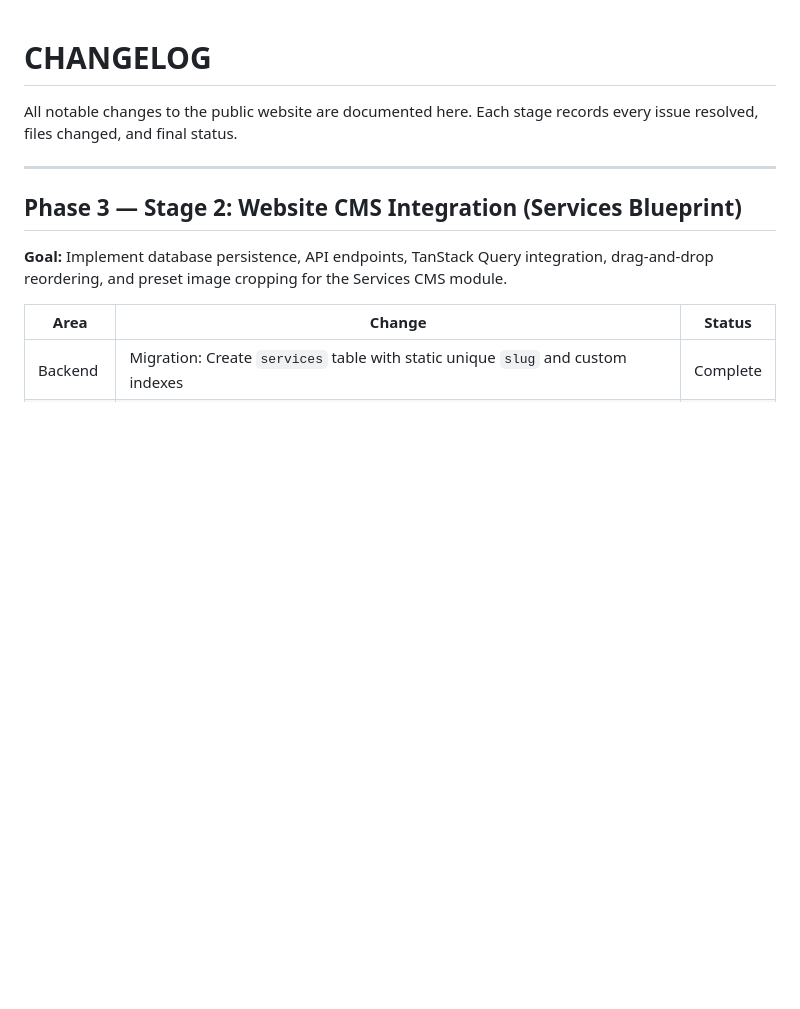
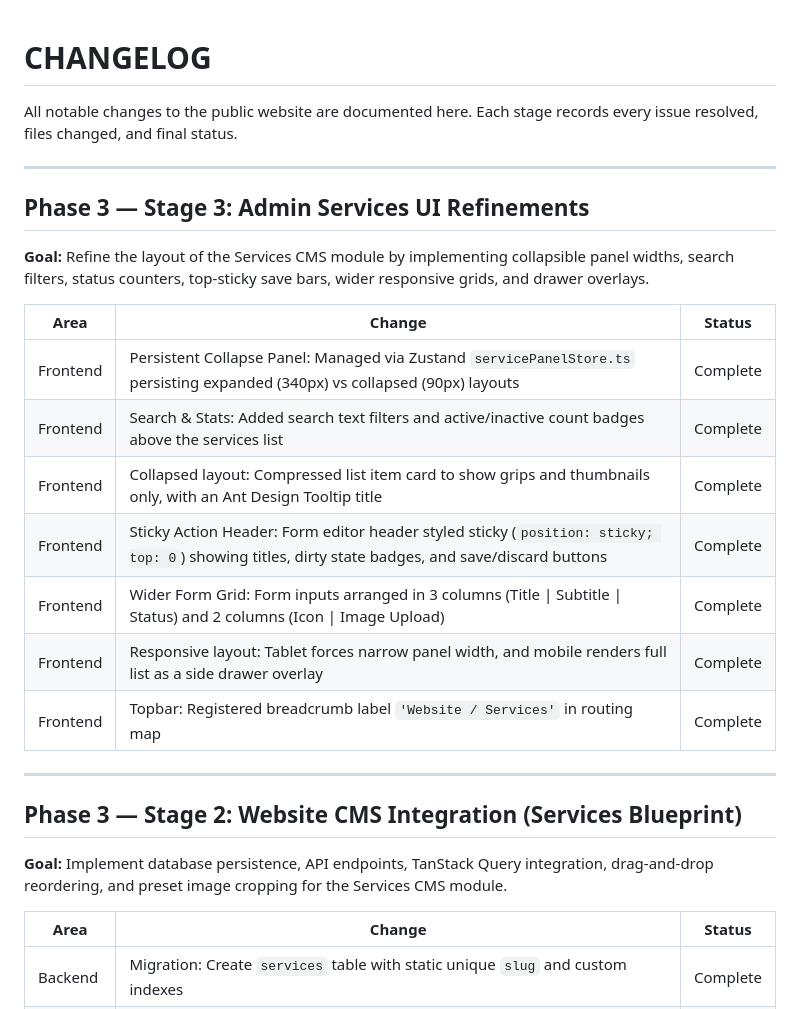
Before and after one commit to YashSHIrsath/ouvrage, a Markdown page: CHANGELOG.md, the part around the change. GitHub-like rendering; blank space fills up the shorter version.

Commit message:
docs: update CHANGELOG.md and AI_HANDOFF.md for Phase 3 Stage 3 complete

```diff
--- a/CHANGELOG.md
+++ b/CHANGELOG.md
@@ -2,6 +2,22 @@
 
 All notable changes to the public website are documented here.
 Each stage records every issue resolved, files changed, and final status.
+
+---
+
+## Phase 3 — Stage 3: Admin Services UI Refinements
+
+**Goal:** Refine the layout of the Services CMS module by implementing collapsible panel widths, search filters, status counters, top-sticky save bars, wider responsive grids, and drawer overlays.
+
+| Area | Change | Status |
+|------|--------|--------|
+| Frontend | Persistent Collapse Panel: Managed via Zustand `servicePanelStore.ts` persisting expanded (340px) vs collapsed (90px) layouts | Complete |
+| Frontend | Search & Stats: Added search text filters and active/inactive count badges above the services list | Complete |
+| Frontend | Collapsed layout: Compressed list item card to show grips and thumbnails only, with an Ant Design Tooltip title | Complete |
+| Frontend | Sticky Action Header: Form editor header styled sticky (`position: sticky; top: 0`) showing titles, dirty state badges, and save/discard buttons | Complete |
+| Frontend | Wider Form Grid: Form inputs arranged in 3 columns (Title \| Subtitle \| Status) and 2 columns (Icon \| Image Upload) | Complete |
+| Frontend | Responsive layout: Tablet forces narrow panel width, and mobile renders full list as a side drawer overlay | Complete |
+| Frontend | Topbar: Registered breadcrumb label `'Website / Services'` in routing map | Complete |
 
 ---
 
```
Also changed, not shown: AI_HANDOFF.md (+1 -1 lines).
